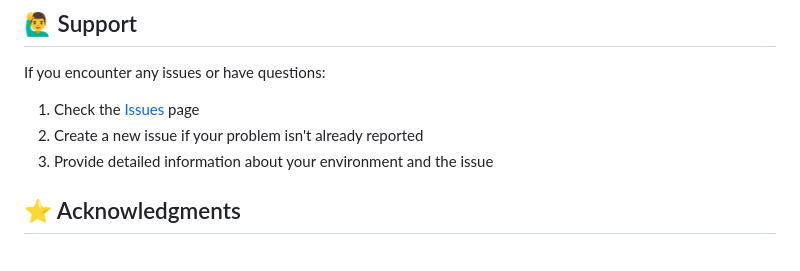
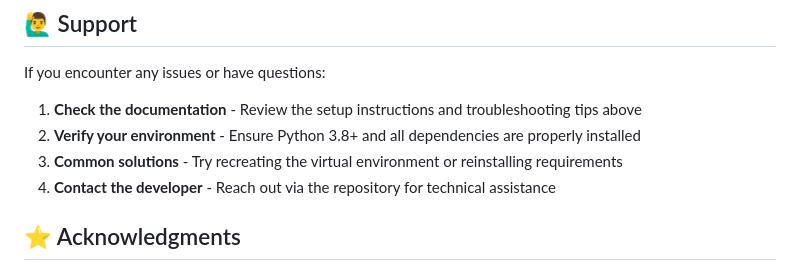
Before and after one commit to Rishabh-Baloni/handwritten-digit-recognition, a Markdown page: README.md, the part around the change. Drawn GitHub-style.

Commit message:
Update support section to remove Issues page reference

```diff
--- a/README.md
+++ b/README.md
@@ -226,9 +226,10 @@ This project is open source and available under the [MIT License](LICENSE).
 
 If you encounter any issues or have questions:
 
-1. Check the [Issues](https://github.com/yourusername/handwritten-digit-recognition/issues) page
-2. Create a new issue if your problem isn't already reported
-3. Provide detailed information about your environment and the issue
+1. **Check the documentation** - Review the setup instructions and troubleshooting tips above
+2. **Verify your environment** - Ensure Python 3.8+ and all dependencies are properly installed
+3. **Common solutions** - Try recreating the virtual environment or reinstalling requirements
+4. **Contact the developer** - Reach out via the repository for technical assistance
 
 ## ⭐ Acknowledgments
 
```
